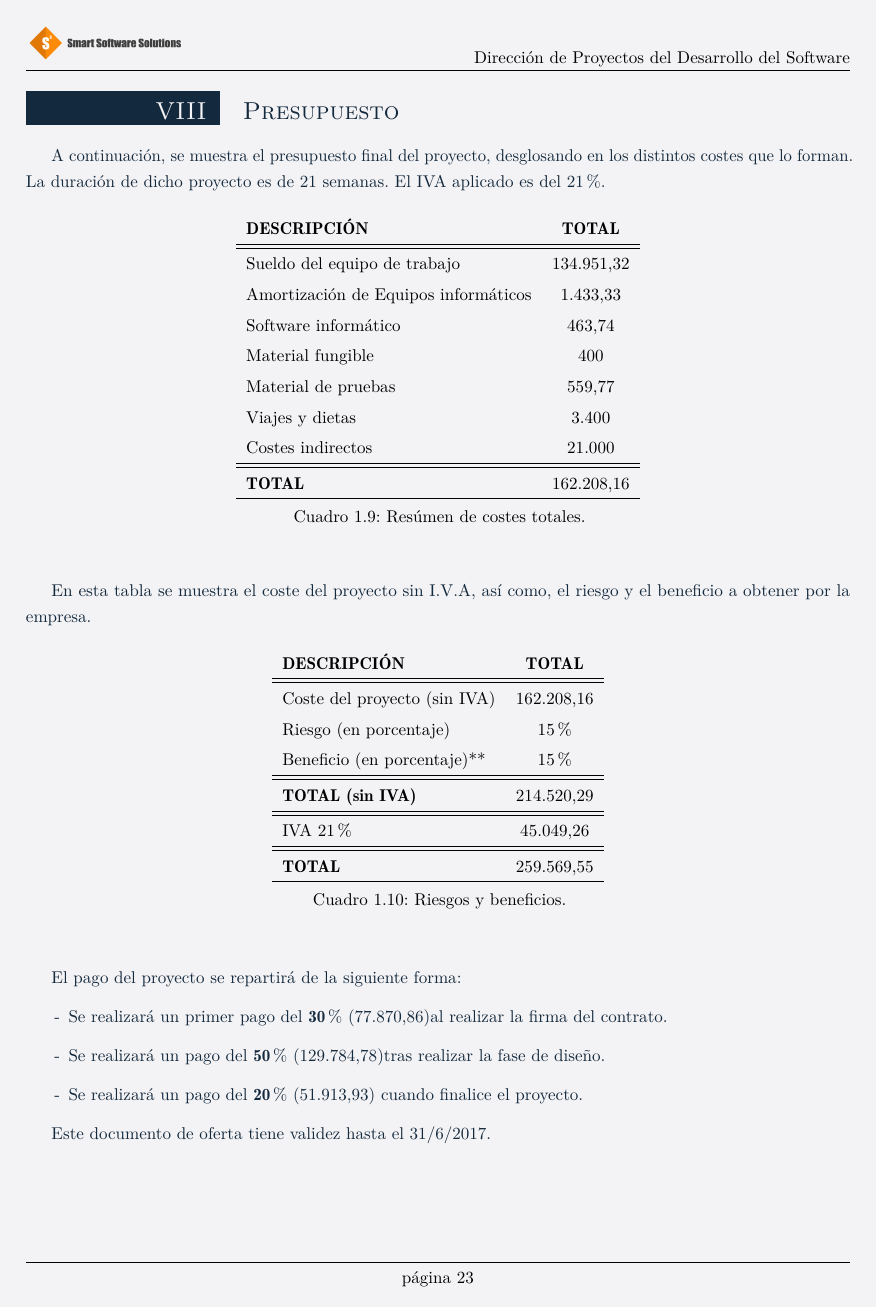
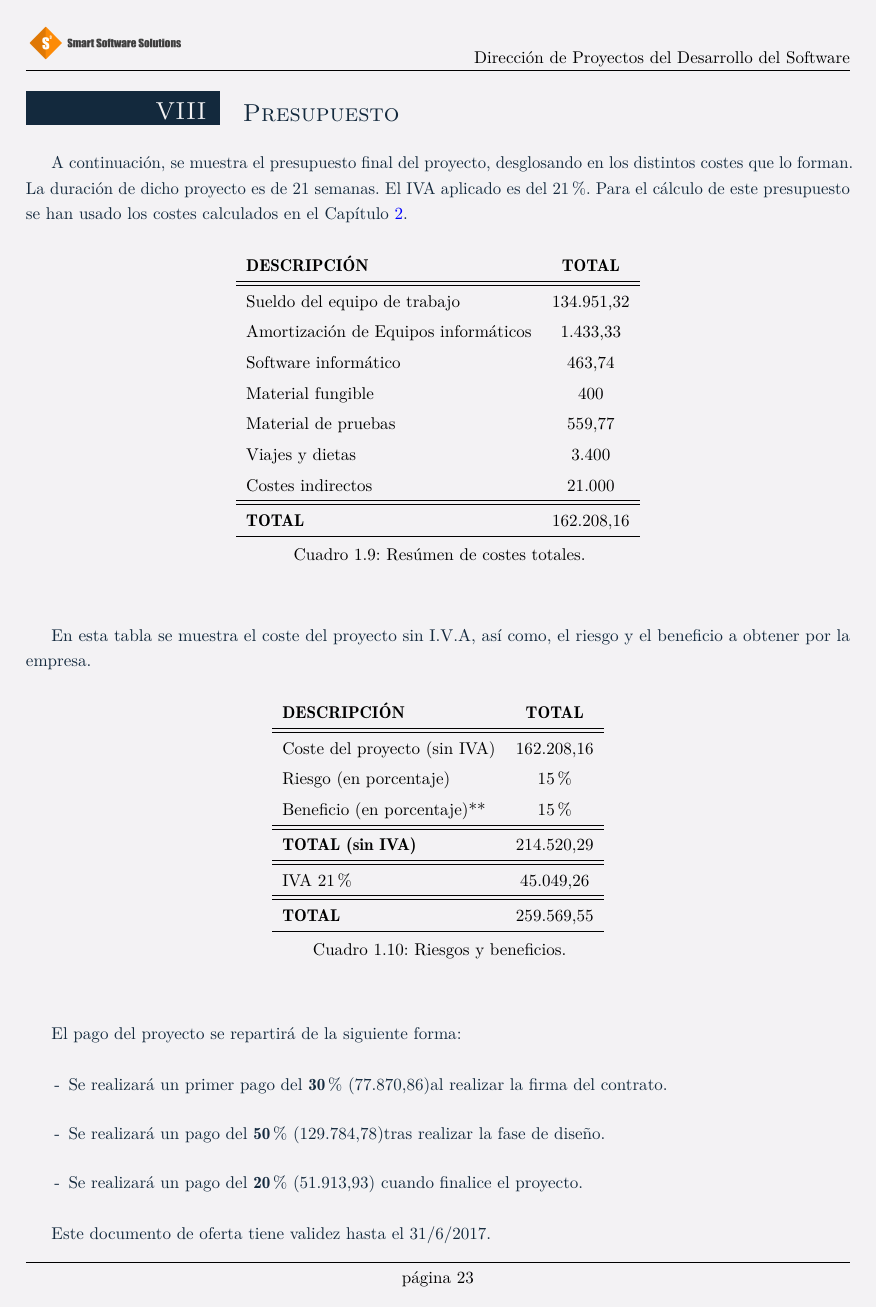
Before and after one commit to gonxal0/DPDS-UC3M, a LaTeX document (SmartSoftwareSolutions.tex, which reads Oferta/Presupuesto.tex, plantillaDPDS.cls): page 25 of 37. Compiled offline with pdfLaTeX.

```diff
--- a/Oferta/Presupuesto.tex
+++ b/Oferta/Presupuesto.tex
@@ -1,6 +1,6 @@
 \section{Presupuesto}
 
-\par A continuación, se muestra el presupuesto final del proyecto, desglosando en los distintos costes que lo forman. La duración de dicho proyecto es de 21 semanas. El IVA aplicado es del 21\%.
+\par A continuación, se muestra el presupuesto final del proyecto, desglosando en los distintos costes que lo forman. La duración de dicho proyecto es de 21 semanas. El IVA aplicado es del 21\%. Para el cálculo de este presupuesto se han usado los costes calculados en el Capítulo \ref{chap:costes}.
 
 
 
@@ -48,4 +48,10 @@
 \item Se realizará un pago del \textbf{20}\% (51.913,93) cuando finalice el proyecto.
 \end{itemize}
 
+
 \par Este documento de oferta tiene validez hasta el 31/6/2017.
+
+
+\signL{Alberto García Hernández}{Jefe de Proyecto}{./img/firma}
+\vspace{-1.8cm}
+\signR{Universidad Carlos III de Madrid}{Cliente del proyecto}{}
--- a/plantillaDPDS.cls
+++ b/plantillaDPDS.cls
@@ -225,3 +225,27 @@
 
 %tabular
 \renewcommand{\arraystretch}{1.5}%
+
+% Firmas
+\newcommand{\signL}[3]{
+	\begin{flushleft}
+    \ifx&#3& %if #3 argument is empty
+
+	\else
+	\includegraphics[width=0.4\textwidth]{#3}\\ %Signature Image
+	\fi
+	\bfseries #1 %Name, surname
+	\mdseries \\#2 %Position
+	\end{flushleft}
+}
+\newcommand{\signR}[3]{
+	\begin{flushright}
+    \ifx&#3& %if #3 argument is empty
+
+	\else
+	\includegraphics[width=0.4\textwidth]{#3}\\ %Signature Image
+	\fi
+	\bfseries #1 %Name, surname
+	\mdseries \\#2 %Position
+	\end{flushright}
+}
```
Also changed, not shown: costes.tex (+1 -1 lines), img/firma.png (added).
